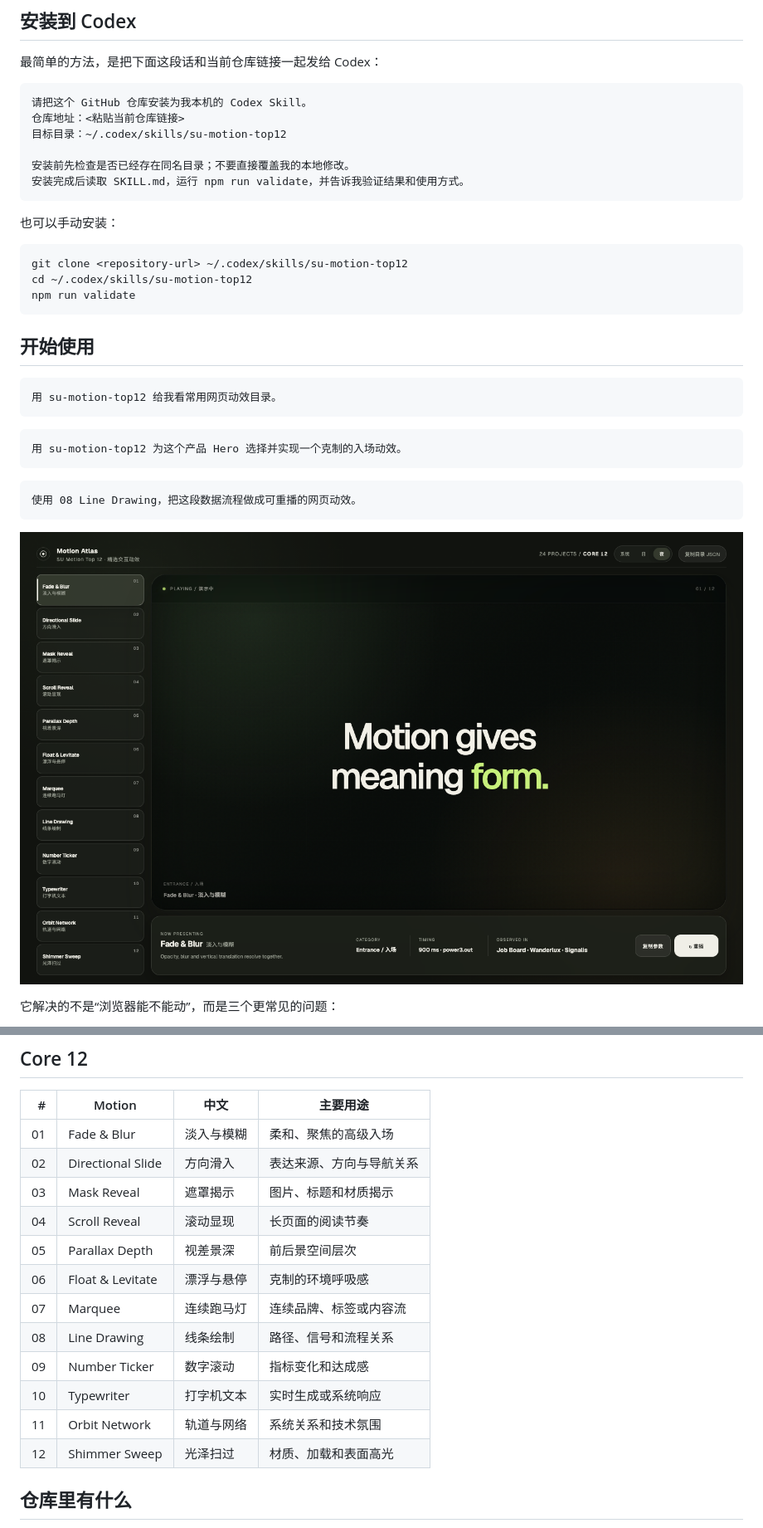
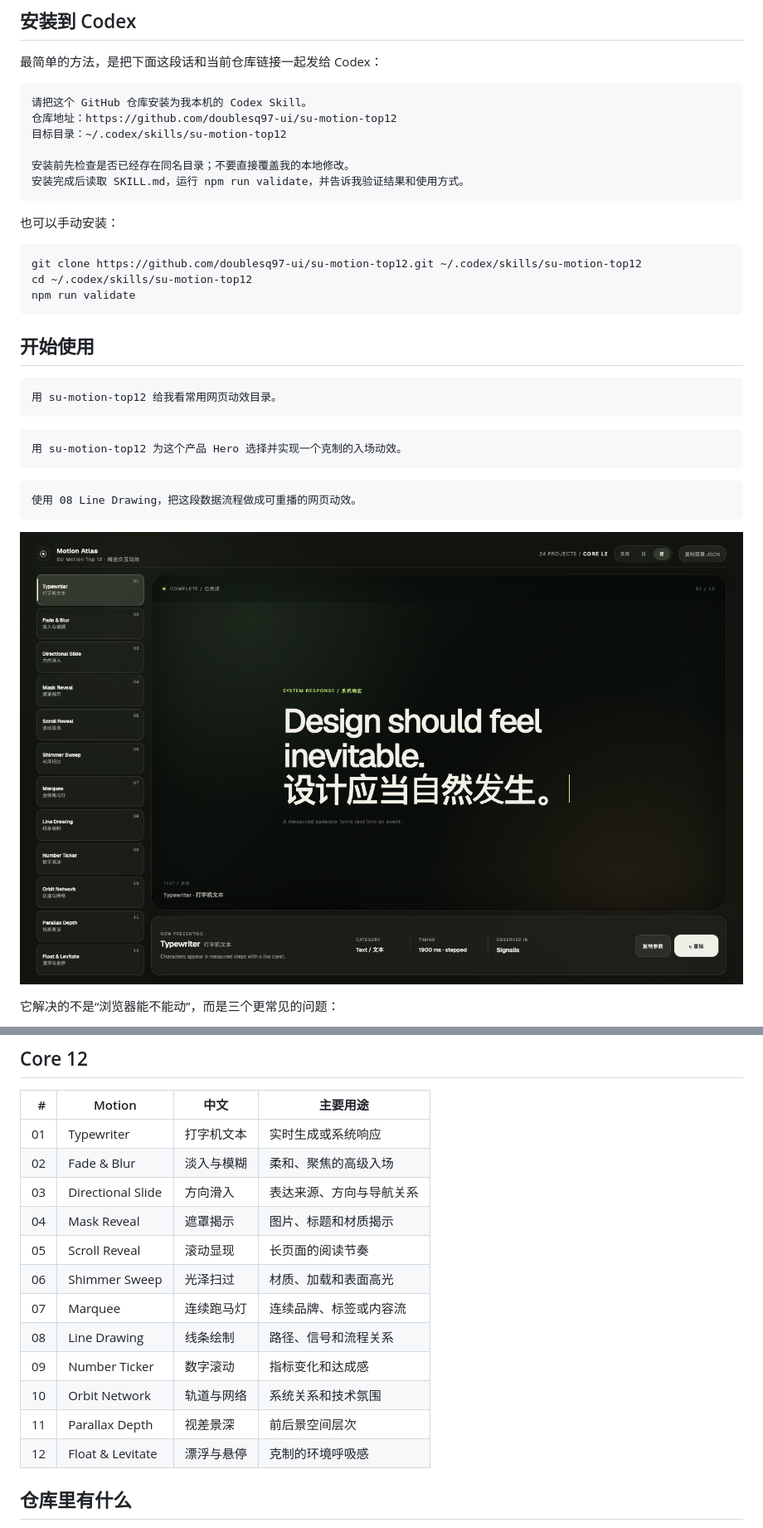
Before and after one commit to doublesq97-ui/su-motion-top12, a Markdown page: README.md, 2 parts joined by grey strips. Shown at 83% size. GitHub-like rendering; pictures changed too: assets/motion-atlas/previews/dark.png.

Commit message:
feat: prioritize common motion patterns

````diff
--- a/README.md
+++ b/README.md
@@ -25,7 +25,7 @@ python3 -m http.server 4173
 
 ```text
 请把这个 GitHub 仓库安装为我本机的 Codex Skill。
-仓库地址：<粘贴当前仓库链接>
+仓库地址：https://github.com/doublesq97-ui/su-motion-top12
 目标目录：~/.codex/skills/su-motion-top12
 
 安装前先检查是否已经存在同名目录；不要直接覆盖我的本地修改。
@@ -35,7 +35,7 @@ python3 -m http.server 4173
 也可以手动安装：
 
 ```bash
-git clone <repository-url> ~/.codex/skills/su-motion-top12
+git clone https://github.com/doublesq97-ui/su-motion-top12.git ~/.codex/skills/su-motion-top12
 cd ~/.codex/skills/su-motion-top12
 npm run validate
 ```
@@ -77,18 +77,18 @@ npm run validate
 
 | # | Motion | 中文 | 主要用途 |
 |---:|---|---|---|
-| 01 | Fade & Blur | 淡入与模糊 | 柔和、聚焦的高级入场 |
-| 02 | Directional Slide | 方向滑入 | 表达来源、方向与导航关系 |
-| 03 | Mask Reveal | 遮罩揭示 | 图片、标题和材质揭示 |
-| 04 | Scroll Reveal | 滚动显现 | 长页面的阅读节奏 |
-| 05 | Parallax Depth | 视差景深 | 前后景空间层次 |
-| 06 | Float & Levitate | 漂浮与悬停 | 克制的环境呼吸感 |
+| 01 | Typewriter | 打字机文本 | 实时生成或系统响应 |
+| 02 | Fade & Blur | 淡入与模糊 | 柔和、聚焦的高级入场 |
+| 03 | Directional Slide | 方向滑入 | 表达来源、方向与导航关系 |
+| 04 | Mask Reveal | 遮罩揭示 | 图片、标题和材质揭示 |
+| 05 | Scroll Reveal | 滚动显现 | 长页面的阅读节奏 |
+| 06 | Shimmer Sweep | 光泽扫过 | 材质、加载和表面高光 |
 | 07 | Marquee | 连续跑马灯 | 连续品牌、标签或内容流 |
 | 08 | Line Drawing | 线条绘制 | 路径、信号和流程关系 |
 | 09 | Number Ticker | 数字滚动 | 指标变化和达成感 |
-| 10 | Typewriter | 打字机文本 | 实时生成或系统响应 |
-| 11 | Orbit Network | 轨道与网络 | 系统关系和技术氛围 |
-| 12 | Shimmer Sweep | 光泽扫过 | 材质、加载和表面高光 |
+| 10 | Orbit Network | 轨道与网络 | 系统关系和技术氛围 |
+| 11 | Parallax Depth | 视差景深 | 前后景空间层次 |
+| 12 | Float & Levitate | 漂浮与悬停 | 克制的环境呼吸感 |
 
 ## 仓库里有什么
 
````
Also changed, not shown: assets/motion-atlas/previews/mobile.png, assets/motion-atlas/previews/shimmer.png, 4 other files.
